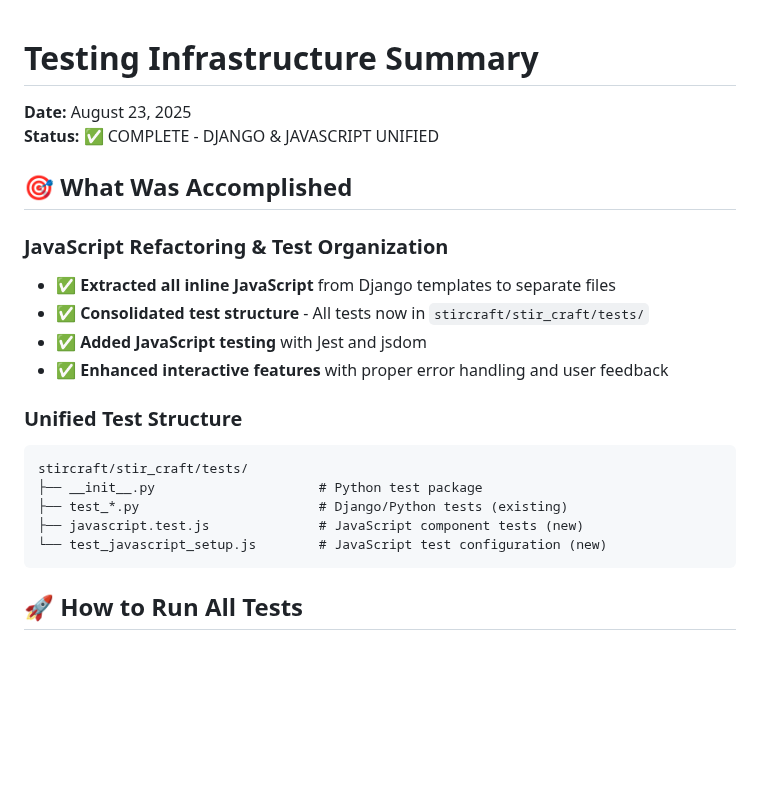
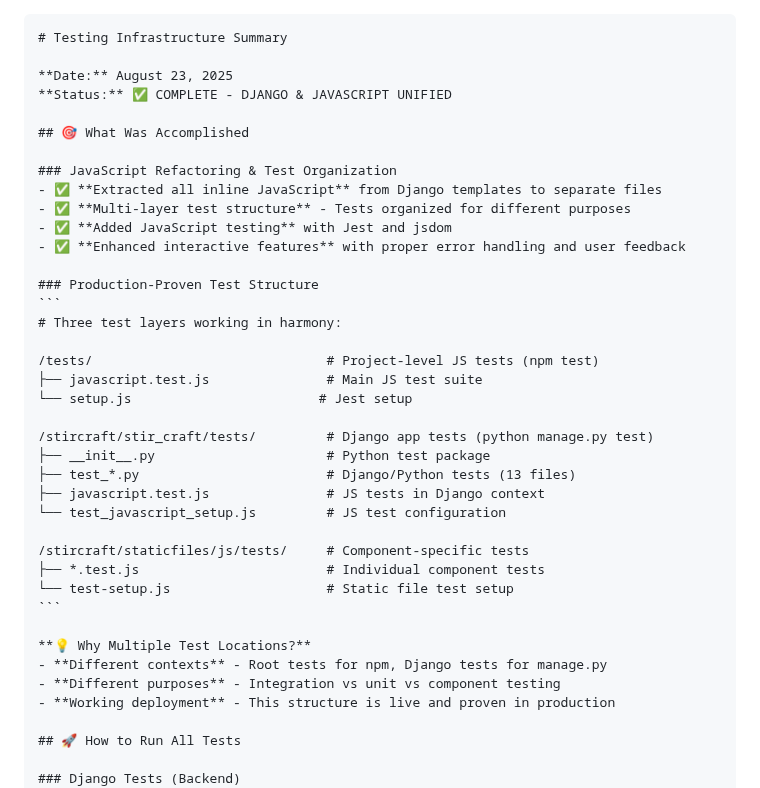
Before and after one commit to General-Assembly-Team-1/stir-craft, a Markdown page: docs/testing-infrastructure.md, the part around the change. Rendered like a GitHub page; blank space fills up the shorter version.

Commit message:
docs: update javascript-organization and testing-infrastructure; remove DOCUMENTATION_CLEANUP_SUMMARY

`````diff
--- a/docs/testing-infrastructure.md
+++ b/docs/testing-infrastructure.md
@@ -1,3 +1,4 @@
+````markdown
 # Testing Infrastructure Summary
 
 **Date:** August 23, 2025
@@ -7,18 +8,33 @@
 
 ### JavaScript Refactoring & Test Organization
 - ✅ **Extracted all inline JavaScript** from Django templates to separate files
-- ✅ **Consolidated test structure** - All tests now in `stircraft/stir_craft/tests/`
+- ✅ **Multi-layer test structure** - Tests organized for different purposes
 - ✅ **Added JavaScript testing** with Jest and jsdom
 - ✅ **Enhanced interactive features** with proper error handling and user feedback
 
-### Unified Test Structure
+### Production-Proven Test Structure
 ```
-stircraft/stir_craft/tests/
-├── __init__.py                     # Python test package
-├── test_*.py                       # Django/Python tests (existing)
-├── javascript.test.js              # JavaScript component tests (new)
-└── test_javascript_setup.js        # JavaScript test configuration (new)
+# Three test layers working in harmony:
+
+/tests/                              # Project-level JS tests (npm test)
+├── javascript.test.js               # Main JS test suite
+└── setup.js                        # Jest setup
+
+/stircraft/stir_craft/tests/         # Django app tests (python manage.py test)
+├── __init__.py                      # Python test package
+├── test_*.py                        # Django/Python tests (13 files)
+├── javascript.test.js               # JS tests in Django context
+└── test_javascript_setup.js         # JS test configuration
+
+/stircraft/staticfiles/js/tests/     # Component-specific tests
+├── *.test.js                        # Individual component tests
+└── test-setup.js                    # Static file test setup
 ```
+
+**💡 Why Multiple Test Locations?**
+- **Different contexts** - Root tests for npm, Django tests for manage.py
+- **Different purposes** - Integration vs unit vs component testing
+- **Working deployment** - This structure is live and proven in production
 
 ## 🚀 How to Run All Tests
 
`````
Also changed, not shown: docs/DOCUMENTATION_CLEANUP_SUMMARY.md (deleted, +0 -119 lines), docs/javascript-organization.md (+1 -1 lines).
